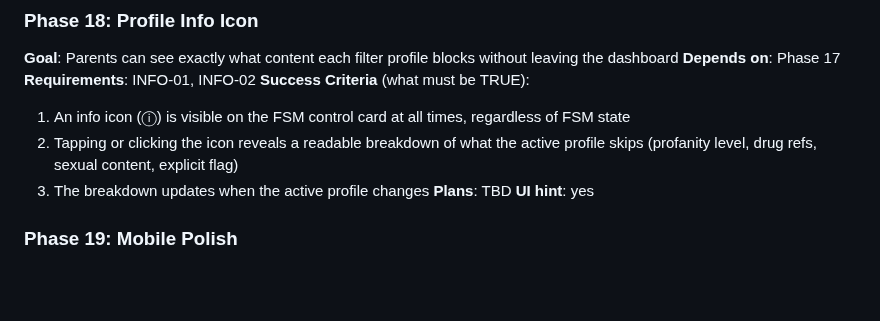
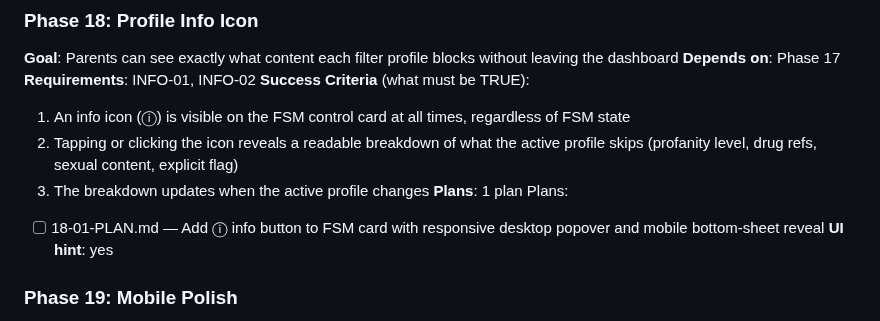
Before and after one commit to Gallarno-Technology/read-the-room, a Markdown page: .planning/ROADMAP.md, the part around the change. GitHub-like rendering; blank space fills up the shorter version.

Commit message:
docs(18-profile-info-icon): create phase plan

```diff
--- a/.planning/ROADMAP.md
+++ b/.planning/ROADMAP.md
@@ -89,7 +89,9 @@ Plans:
   1. An info icon (ⓘ) is visible on the FSM control card at all times, regardless of FSM state
   2. Tapping or clicking the icon reveals a readable breakdown of what the active profile skips (profanity level, drug refs, sexual content, explicit flag)
   3. The breakdown updates when the active profile changes
-**Plans**: TBD
+**Plans**: 1 plan
+Plans:
+- [ ] 18-01-PLAN.md — Add ⓘ info button to FSM card with responsive desktop popover and mobile bottom-sheet reveal
 **UI hint**: yes
 
 ### Phase 19: Mobile Polish
```
Also changed, not shown: 1 other file.
